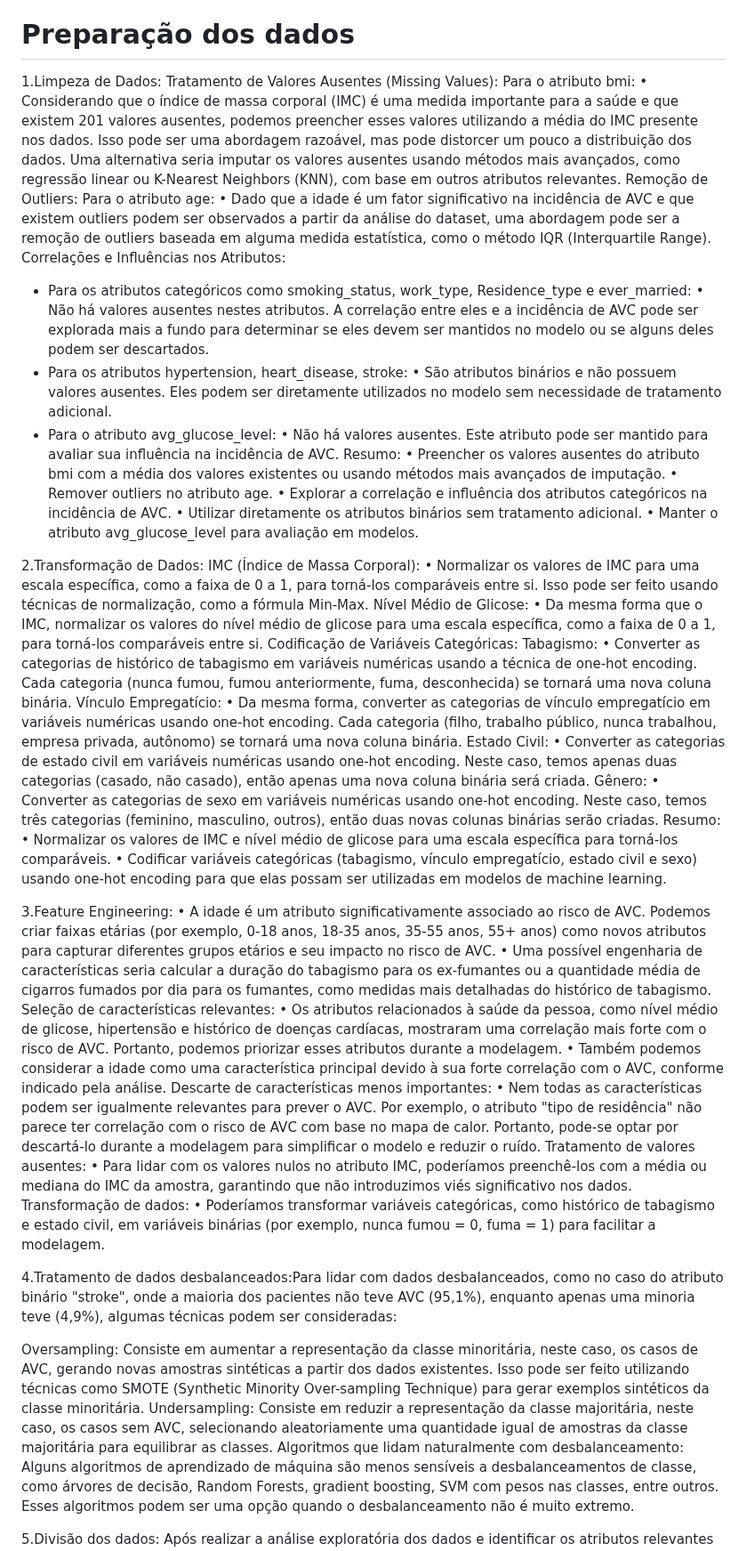
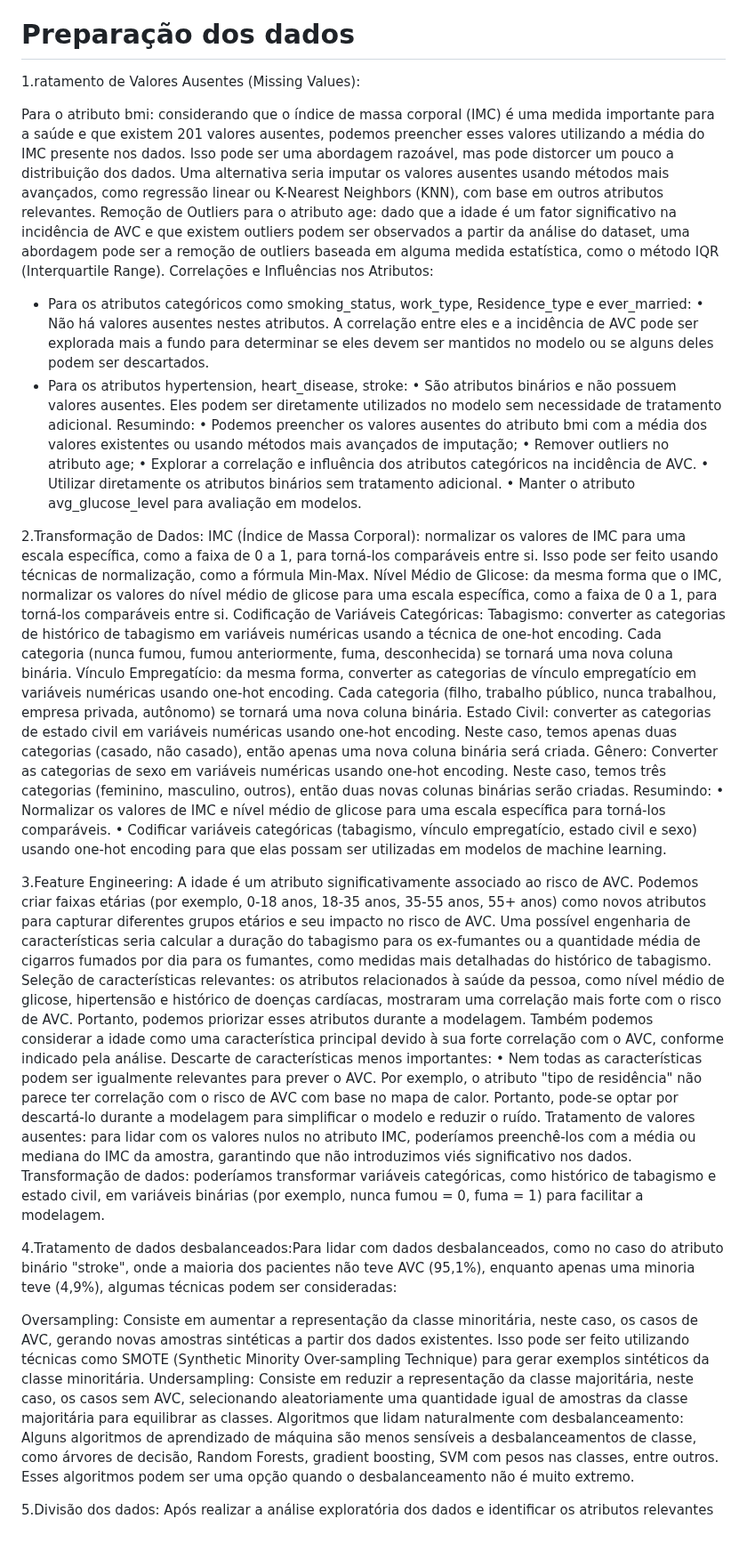
Before and after one commit to ICEI-PUC-Minas-PMV-SI/pmv-si-2024-1-pe7-t1-saude, a Markdown page: docs/construindo-modelos.md, the part around one of its changes. Shown at 89% size. Drawn GitHub-style.

Commit message:
Update construindo-modelos.md
Corrigindo preparação dos dados

```diff
--- a/docs/construindo-modelos.md
+++ b/docs/construindo-modelos.md
@@ -66,65 +66,52 @@ stroke: 0 se o paciente não tiver tido um derrame, 1 se tiver - Qualitativo bin
 
 # Preparação dos dados
 
-1.Limpeza de Dados:
-Tratamento de Valores Ausentes (Missing Values):
-Para o atributo bmi:
-•	Considerando que o índice de massa corporal (IMC) é uma medida importante para a saúde e que existem 201 valores ausentes, podemos preencher esses valores utilizando a média do IMC presente nos dados. Isso pode ser uma abordagem razoável, mas pode distorcer um pouco a distribuição dos dados. Uma alternativa seria imputar os valores ausentes usando métodos mais avançados, como regressão linear ou K-Nearest Neighbors (KNN), com base em outros atributos relevantes.
-Remoção de Outliers:
-Para o atributo age:
-•	Dado que a idade é um fator significativo na incidência de AVC e que existem outliers podem ser observados a partir da análise do dataset, uma abordagem pode ser a remoção de outliers baseada em alguma medida estatística, como o método IQR (Interquartile Range).
+1.ratamento de Valores Ausentes (Missing Values):
+
+Para o atributo bmi: considerando que o índice de massa corporal (IMC) é uma medida importante para a saúde e que existem 201 valores ausentes, podemos preencher esses valores utilizando a média do IMC presente nos dados. Isso pode ser uma abordagem razoável, mas pode distorcer um pouco a distribuição dos dados. Uma alternativa seria imputar os valores ausentes usando métodos mais avançados, como regressão linear ou K-Nearest Neighbors (KNN), com base em outros atributos relevantes.
+Remoção de Outliers para o atributo age: dado que a idade é um fator significativo na incidência de AVC e que existem outliers podem ser observados a partir da análise do dataset, uma abordagem pode ser a remoção de outliers baseada em alguma medida estatística, como o método IQR (Interquartile Range).
 Correlações e Influências nos Atributos:
-- Para os atributos categóricos como smoking_status, work_type, Residence_type e ever_married:
-•	Não há valores ausentes nestes atributos. A correlação entre eles e a incidência de AVC pode ser explorada mais a fundo para determinar se eles devem ser mantidos no modelo ou se alguns deles podem ser descartados.
-- Para os atributos hypertension, heart_disease, stroke:
-•	São atributos binários e não possuem valores ausentes. Eles podem ser diretamente utilizados no modelo sem necessidade de tratamento adicional.
-- Para o atributo avg_glucose_level:
-•	Não há valores ausentes. Este atributo pode ser mantido para avaliar sua influência na incidência de AVC.
-Resumo:
-•	Preencher os valores ausentes do atributo bmi com a média dos valores existentes ou usando métodos mais avançados de imputação.
-•	Remover outliers no atributo age.
-•	Explorar a correlação e influência dos atributos categóricos na incidência de AVC.
-•	Utilizar diretamente os atributos binários sem tratamento adicional.
-•	Manter o atributo avg_glucose_level para avaliação em modelos.
+ - Para os atributos categóricos como smoking_status, work_type, Residence_type e ever_married:
+ •	Não há valores ausentes nestes atributos. A correlação entre eles e a incidência de AVC pode ser explorada mais a fundo para determinar se eles devem ser mantidos no modelo ou se alguns deles podem ser descartados.
+ - Para os atributos hypertension, heart_disease, stroke:
+ •	São atributos binários e não possuem valores ausentes. Eles podem ser diretamente utilizados no modelo sem necessidade de tratamento adicional.
+Resumindo:
+ • Podemos preencher os valores ausentes do atributo bmi com a média dos valores existentes ou usando métodos mais avançados de imputação;
+ • Remover outliers no atributo age;
+ •	Explorar a correlação e influência dos atributos categóricos na incidência de AVC.
+ •	Utilizar diretamente os atributos binários sem tratamento adicional.
+ •	Manter o atributo avg_glucose_level para avaliação em modelos.
 
 
 2.Transformação de Dados:
-IMC (Índice de Massa Corporal):
-•	Normalizar os valores de IMC para uma escala específica, como a faixa de 0 a 1, para torná-los comparáveis entre si. Isso pode ser feito usando técnicas de normalização, como a fórmula Min-Max.
-Nível Médio de Glicose:
-•	Da mesma forma que o IMC, normalizar os valores do nível médio de glicose para uma escala específica, como a faixa de 0 a 1, para torná-los comparáveis entre si.
+ IMC (Índice de Massa Corporal): normalizar os valores de IMC para uma escala específica, como a faixa de 0 a 1, para torná-los comparáveis entre si. Isso pode ser feito usando técnicas de normalização, como a fórmula Min-Max.
+ Nível Médio de Glicose: da mesma forma que o IMC, normalizar os valores do nível médio de glicose para uma escala específica, como a faixa de 0 a 1, para torná-los comparáveis entre si.
 Codificação de Variáveis Categóricas:
- Tabagismo:
-•	Converter as categorias de histórico de tabagismo em variáveis numéricas usando a técnica de one-hot encoding. Cada categoria (nunca fumou, fumou anteriormente, fuma, desconhecida) se tornará uma nova coluna binária.
-Vínculo Empregatício:
-•	Da mesma forma, converter as categorias de vínculo empregatício em variáveis numéricas usando one-hot encoding. Cada categoria (filho, trabalho público, nunca trabalhou, empresa privada, autônomo) se tornará uma nova coluna binária.
-Estado Civil:
-•	Converter as categorias de estado civil em variáveis numéricas usando one-hot encoding. Neste caso, temos apenas duas categorias (casado, não casado), então apenas uma nova coluna binária será criada.
+ Tabagismo: converter as categorias de histórico de tabagismo em variáveis numéricas usando a técnica de one-hot encoding. Cada categoria (nunca fumou, fumou anteriormente, fuma, desconhecida) se tornará uma nova coluna binária.
+Vínculo Empregatício: da mesma forma, converter as categorias de vínculo empregatício em variáveis numéricas usando one-hot encoding. Cada categoria (filho, trabalho público, nunca trabalhou, empresa privada, autônomo) se tornará uma nova coluna binária.
+Estado Civil: converter as categorias de estado civil em variáveis numéricas usando one-hot encoding. Neste caso, temos apenas duas categorias (casado, não casado), então apenas uma nova coluna binária será criada.
 Gênero:
-•	Converter as categorias de sexo em variáveis numéricas usando one-hot encoding. Neste caso, temos três categorias (feminino, masculino, outros), então duas novas colunas binárias serão criadas.
-Resumo:
-•	Normalizar os valores de IMC e nível médio de glicose para uma escala específica para torná-los comparáveis.
-•	Codificar variáveis categóricas (tabagismo, vínculo empregatício, estado civil e sexo) usando one-hot encoding para que elas possam ser utilizadas em modelos de machine learning.
+ Converter as categorias de sexo em variáveis numéricas usando one-hot encoding. Neste caso, temos três categorias (feminino, masculino, outros), então duas novas colunas binárias serão criadas.
+Resumindo:
+ •	Normalizar os valores de IMC e nível médio de glicose para uma escala específica para torná-los comparáveis.
+ •	Codificar variáveis categóricas (tabagismo, vínculo empregatício, estado civil e sexo) usando one-hot encoding para que elas possam ser utilizadas em modelos de machine learning.
 
 
 3.Feature Engineering:
-•	A idade é um atributo significativamente associado ao risco de AVC. Podemos criar faixas etárias (por exemplo, 0-18 anos, 18-35 anos, 35-55 anos, 55+ anos) como novos atributos para capturar diferentes grupos etários e seu impacto no risco de AVC.
-•	Uma possível engenharia de características seria calcular a duração do tabagismo para os ex-fumantes ou a quantidade média de cigarros fumados por dia para os fumantes, como medidas mais detalhadas do histórico de tabagismo.
-Seleção de características relevantes:
-•	Os atributos relacionados à saúde da pessoa, como nível médio de glicose, hipertensão e histórico de doenças cardíacas, mostraram uma correlação mais forte com o risco de AVC. Portanto, podemos priorizar esses atributos durante a modelagem.
-•	Também podemos considerar a idade como uma característica principal devido à sua forte correlação com o AVC, conforme indicado pela análise.
-Descarte de características menos importantes:
+ 	A idade é um atributo significativamente associado ao risco de AVC. Podemos criar faixas etárias (por exemplo, 0-18 anos, 18-35 anos, 35-55 anos, 55+ anos) como novos atributos para capturar diferentes grupos etários e seu impacto no risco de AVC.
+ Uma possível engenharia de características seria calcular a duração do tabagismo para os ex-fumantes ou a quantidade média de cigarros fumados por dia para os fumantes, como medidas mais detalhadas do histórico de tabagismo.
+ Seleção de características relevantes: os atributos relacionados à saúde da pessoa, como nível médio de glicose, hipertensão e histórico de doenças cardíacas, mostraram uma correlação mais forte com o risco de AVC. Portanto, podemos priorizar esses atributos durante a modelagem.
+ Também podemos considerar a idade como uma característica principal devido à sua forte correlação com o AVC, conforme indicado pela análise.
+ Descarte de características menos importantes:
 •	Nem todas as características podem ser igualmente relevantes para prever o AVC. Por exemplo, o atributo "tipo de residência" não parece ter correlação com o risco de AVC com base no mapa de calor. Portanto, pode-se optar por descartá-lo durante a modelagem para simplificar o modelo e reduzir o ruído.
-Tratamento de valores ausentes:
-•	Para lidar com os valores nulos no atributo IMC, poderíamos preenchê-los com a média ou mediana do IMC da amostra, garantindo que não introduzimos viés significativo nos dados.
-Transformação de dados:
-•	Poderíamos transformar variáveis categóricas, como histórico de tabagismo e estado civil, em variáveis binárias (por exemplo, nunca fumou = 0, fuma = 1) para facilitar a modelagem.
+ Tratamento de valores ausentes: para lidar com os valores nulos no atributo IMC, poderíamos preenchê-los com a média ou mediana do IMC da amostra, garantindo que não introduzimos viés significativo nos dados.
+ Transformação de dados: poderíamos transformar variáveis categóricas, como histórico de tabagismo e estado civil, em variáveis binárias (por exemplo, nunca fumou = 0, fuma = 1) para facilitar a modelagem.
 
 
 4.Tratamento de dados desbalanceados:Para lidar com dados desbalanceados, como no caso do atributo binário "stroke", onde a maioria dos pacientes não teve AVC (95,1%), enquanto apenas uma minoria teve (4,9%), algumas técnicas podem ser consideradas:
 
-Oversampling: Consiste em aumentar a representação da classe minoritária, neste caso, os casos de AVC, gerando novas amostras sintéticas a partir dos dados existentes. Isso pode ser feito utilizando técnicas como SMOTE (Synthetic Minority Over-sampling Technique) para gerar exemplos sintéticos da classe minoritária.
-Undersampling: Consiste em reduzir a representação da classe majoritária, neste caso, os casos sem AVC, selecionando aleatoriamente uma quantidade igual de amostras da classe majoritária para equilibrar as classes.
+ Oversampling: Consiste em aumentar a representação da classe minoritária, neste caso, os casos de AVC, gerando novas amostras sintéticas a partir dos dados existentes. Isso pode ser feito utilizando técnicas como SMOTE (Synthetic Minority Over-sampling Technique) para gerar exemplos sintéticos da classe minoritária.
+ Undersampling: Consiste em reduzir a representação da classe majoritária, neste caso, os casos sem AVC, selecionando aleatoriamente uma quantidade igual de amostras da classe majoritária para equilibrar as classes.
 Algoritmos que lidam naturalmente com desbalanceamento: Alguns algoritmos de aprendizado de máquina são menos sensíveis a desbalanceamentos de classe, como árvores de decisão, Random Forests, gradient boosting, SVM com pesos nas classes, entre outros. Esses algoritmos podem ser uma opção quando o desbalanceamento não é muito extremo.
 
 
```
Also changed, not shown: other parts of docs/construindo-modelos.md (+4 -4 lines).
